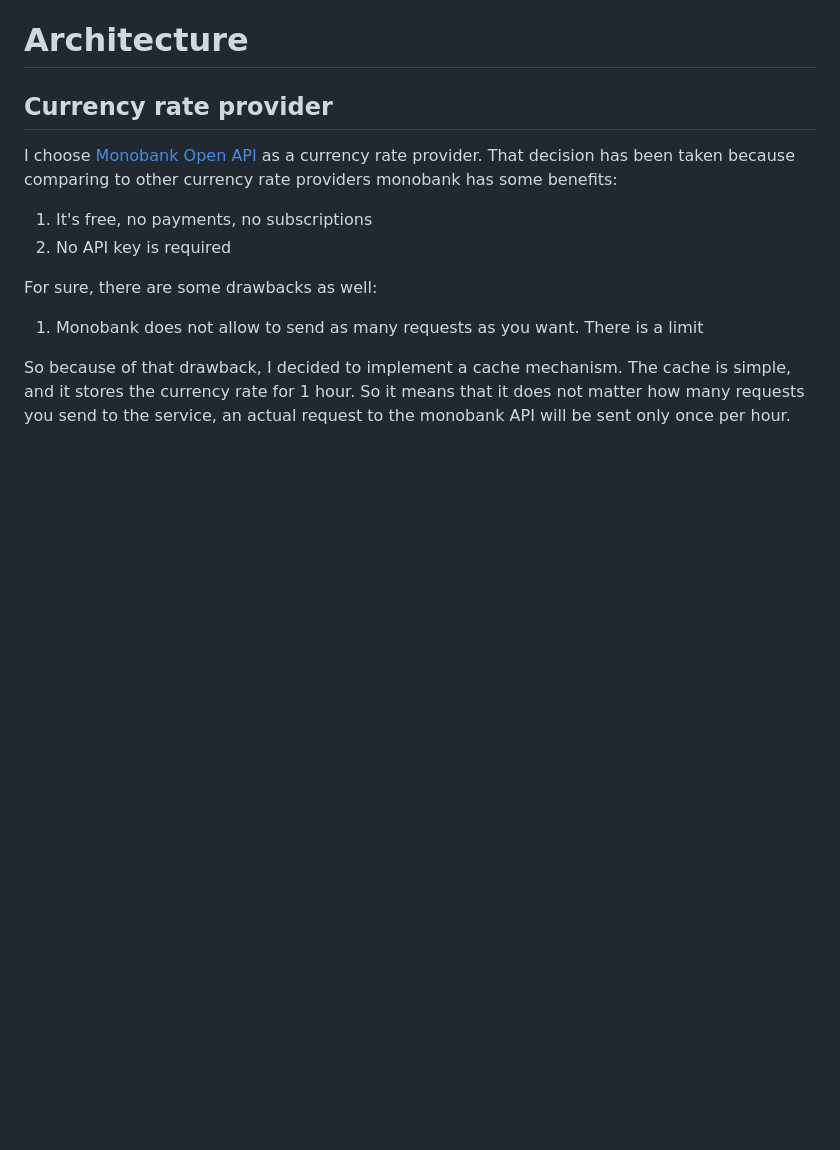
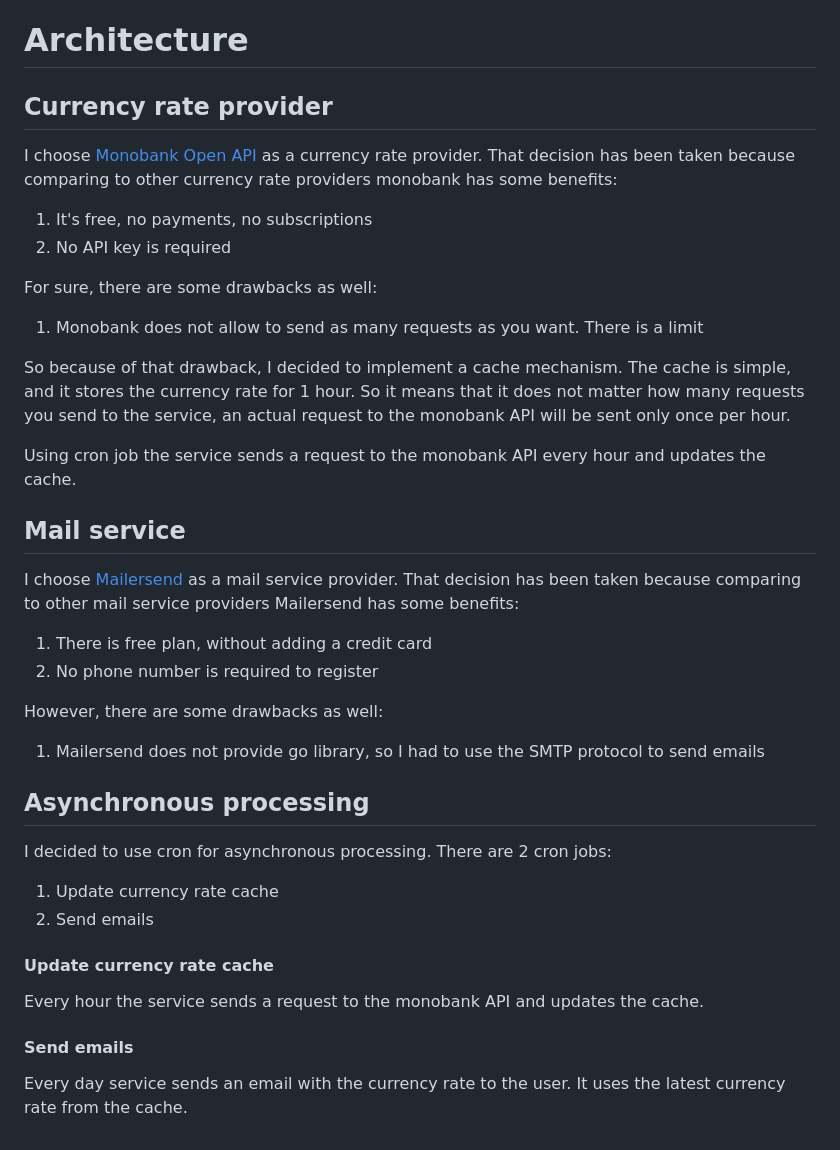
Before and after one commit to GenesisEducationKyiv/software-engineering-school-4-0-asemchenko, a Markdown page: README.md, the part around one of its changes. Drawn GitHub-style; blank space fills up the shorter version.

```diff
--- a/README.md
+++ b/README.md
@@ -17,3 +57,34 @@ So because of that drawback, I decided to implement a cache mechanism.
 The cache is simple, and it stores the currency rate for 1 hour.
 So it means that it does not matter how many requests you send to the service,
 an actual request to the monobank API will be sent only once per hour.
+
+Using cron job the service sends a request to the monobank API every hour and updates the cache.
+
+## Mail service
+
+I choose [Mailersend](https://mailersend.com/) as a mail service provider.
+That decision has been taken because comparing to other mail service providers
+Mailersend has some benefits:
+
+1) There is free plan, without adding a credit card
+2) No phone number is required to register
+
+However, there are some drawbacks as well:
+
+1) Mailersend does not provide go library, so I had to use the SMTP protocol to send emails
+
+## Asynchronous processing
+
+I decided to use cron for asynchronous processing. There are 2 cron jobs:
+
+1) Update currency rate cache
+2) Send emails
+
+#### Update currency rate cache
+
+Every hour the service sends a request to the monobank API and updates the cache.
+
+#### Send emails
+
+Every day service sends an email with the currency rate to the user.
+It uses the latest currency rate from the cache.
```
Also changed, not shown: other parts of README.md (+40 -0 lines), media/example_of_email.png (added), media/running_in_docker_compose.png (added).
